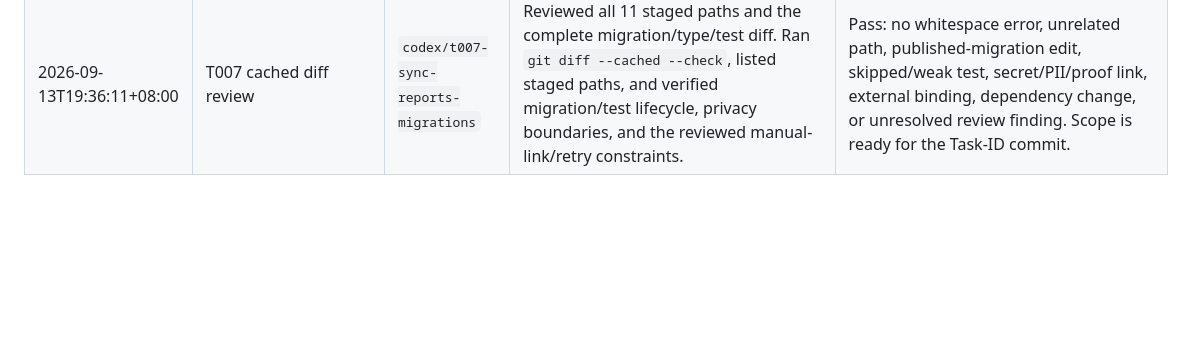
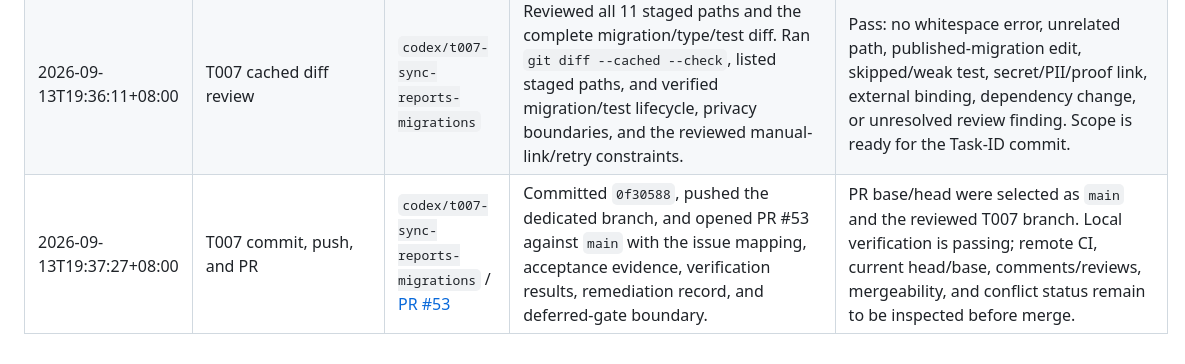
Before and after one commit to Jordyee/CariDana.FILKOM, a Markdown page: docs/ai-native/17-agent-action-log.md, the part around the change. Rendered like a GitHub page; blank space fills up the shorter version.

Commit message:
docs(T007): record PR audit evidence

```diff
--- a/docs/ai-native/17-agent-action-log.md
+++ b/docs/ai-native/17-agent-action-log.md
@@ -92,3 +92,4 @@ row. Correct an old entry with a new correction row; do not rewrite history.
 | 2026-09-13T19:32:41+08:00 | T007 complete local verification and review | `codex/t007-sync-reports-migrations` | Ran `npm run check`, `npm test`, `npm run verify`, dry-run build, high-severity audit, sensitive scan, diff check, and complete review saved in `09-code-review.md`. | Pass: 160 Worker tests plus 4 Node privacy tests; bindings current; ASSETS-only dry run; scan 60 files/zero findings; diff clean. Audit has four moderate/no-high advisories in existing pinned dependencies. Review finds no must-fix issue; external Sheet/Drive, route authorization, closure/report generation, and remote rehearsal remain deferred to their owning tasks. |
 | 2026-09-13T19:35:32+08:00 | T007 staged review | `codex/t007-sync-reports-migrations` | Prepared the scoped migration, types, contract, lifecycle expectations, focused tests, prompt/loop/review artifacts, and audit ledger for staged-diff inspection after a final sensitive scan and whitespace check. | Pass before staging: scanner inspected 63 files with zero findings; working diff has no whitespace error. Cached review will confirm no unrelated path, published-migration edit, skipped/weak test, secret/PII/proof link, external binding, or dependency change before commit. |
 | 2026-09-13T19:36:11+08:00 | T007 cached diff review | `codex/t007-sync-reports-migrations` | Reviewed all 11 staged paths and the complete migration/type/test diff. Ran `git diff --cached --check`, listed staged paths, and verified migration/test lifecycle, privacy boundaries, and the reviewed manual-link/retry constraints. | Pass: no whitespace error, unrelated path, published-migration edit, skipped/weak test, secret/PII/proof link, external binding, dependency change, or unresolved review finding. Scope is ready for the Task-ID commit. |
+| 2026-09-13T19:37:27+08:00 | T007 commit, push, and PR | `codex/t007-sync-reports-migrations` / [PR #53](https://github.com/Jordyee/CariDana.FILKOM/pull/53) | Committed `0f30588`, pushed the dedicated branch, and opened PR #53 against `main` with the issue mapping, acceptance evidence, verification results, remediation record, and deferred-gate boundary. | PR base/head were selected as `main` and the reviewed T007 branch. Local verification is passing; remote CI, current head/base, comments/reviews, mergeability, and conflict status remain to be inspected before merge. |
```
